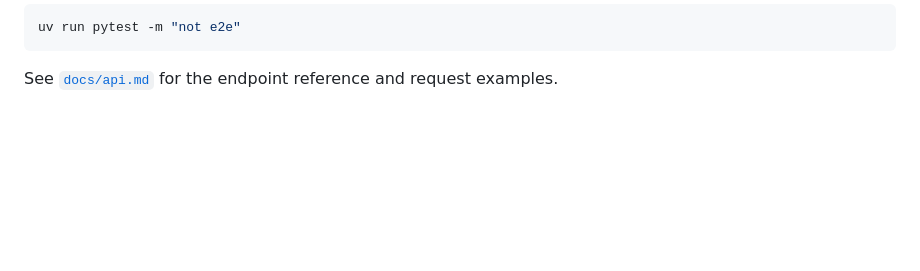
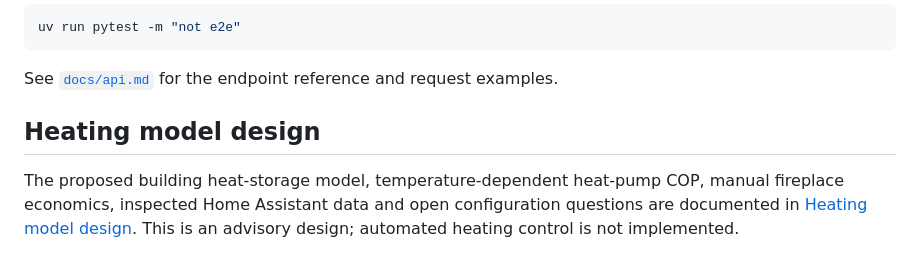
Before and after one commit to cornelius-mund/energy-optimizer, a Markdown page: README.md, the part around the change. Drawn GitHub-style; blank space fills up the shorter version.

Commit message:
Design house-specific heat storage and heat-source recommendations

````diff
--- a/README.md
+++ b/README.md
@@ -1004,3 +1004,10 @@ uv run pytest -m "not e2e"
 ```
 
 See [`docs/api.md`](docs/api.md) for the endpoint reference and request examples.
+
+## Heating model design
+
+The proposed building heat-storage model, temperature-dependent heat-pump COP,
+manual fireplace economics, inspected Home Assistant data and open configuration
+questions are documented in [Heating model design](docs/heating-model.md).
+This is an advisory design; automated heating control is not implemented.
````
Also changed, not shown: docs/heating-model.md (added, +239 -0 lines).
